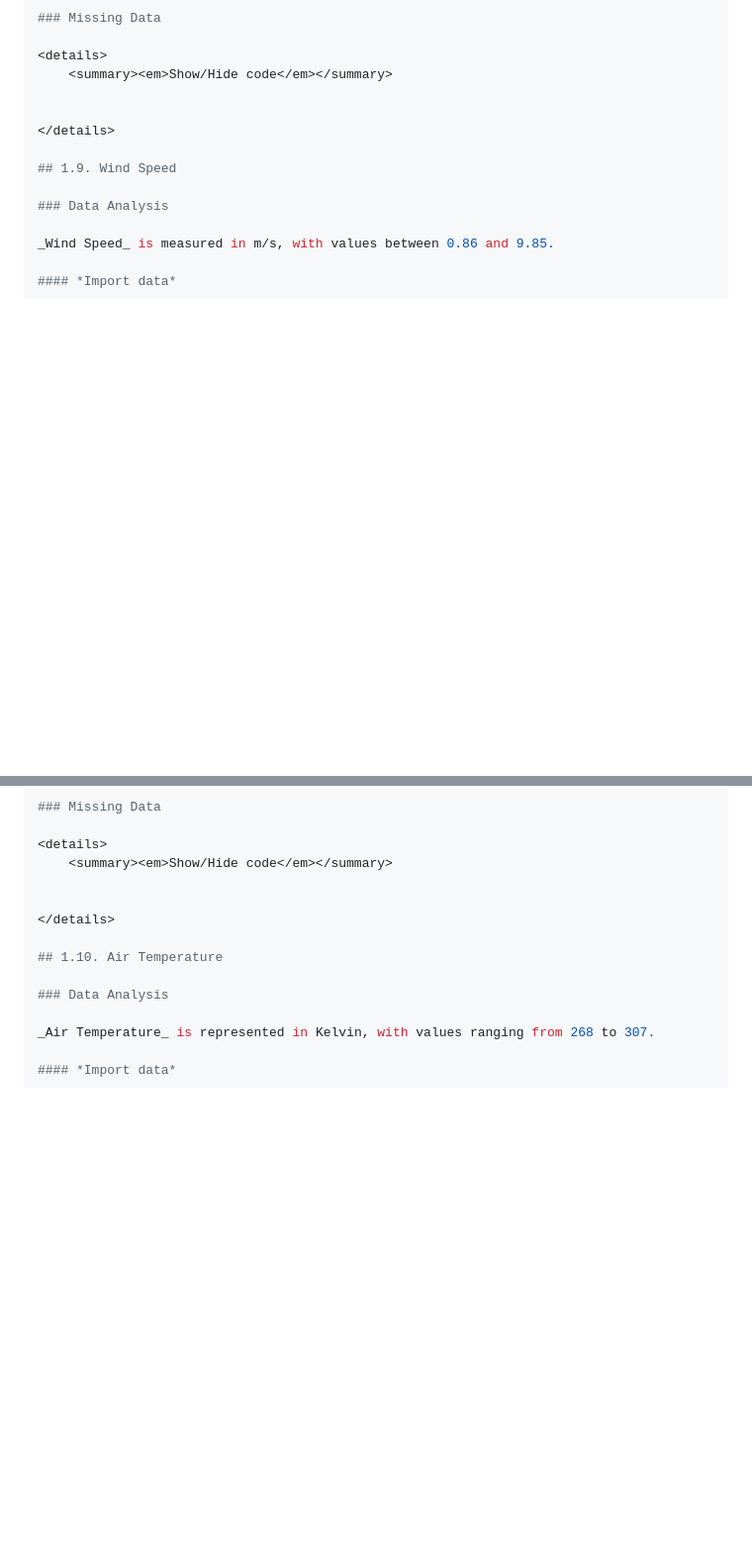
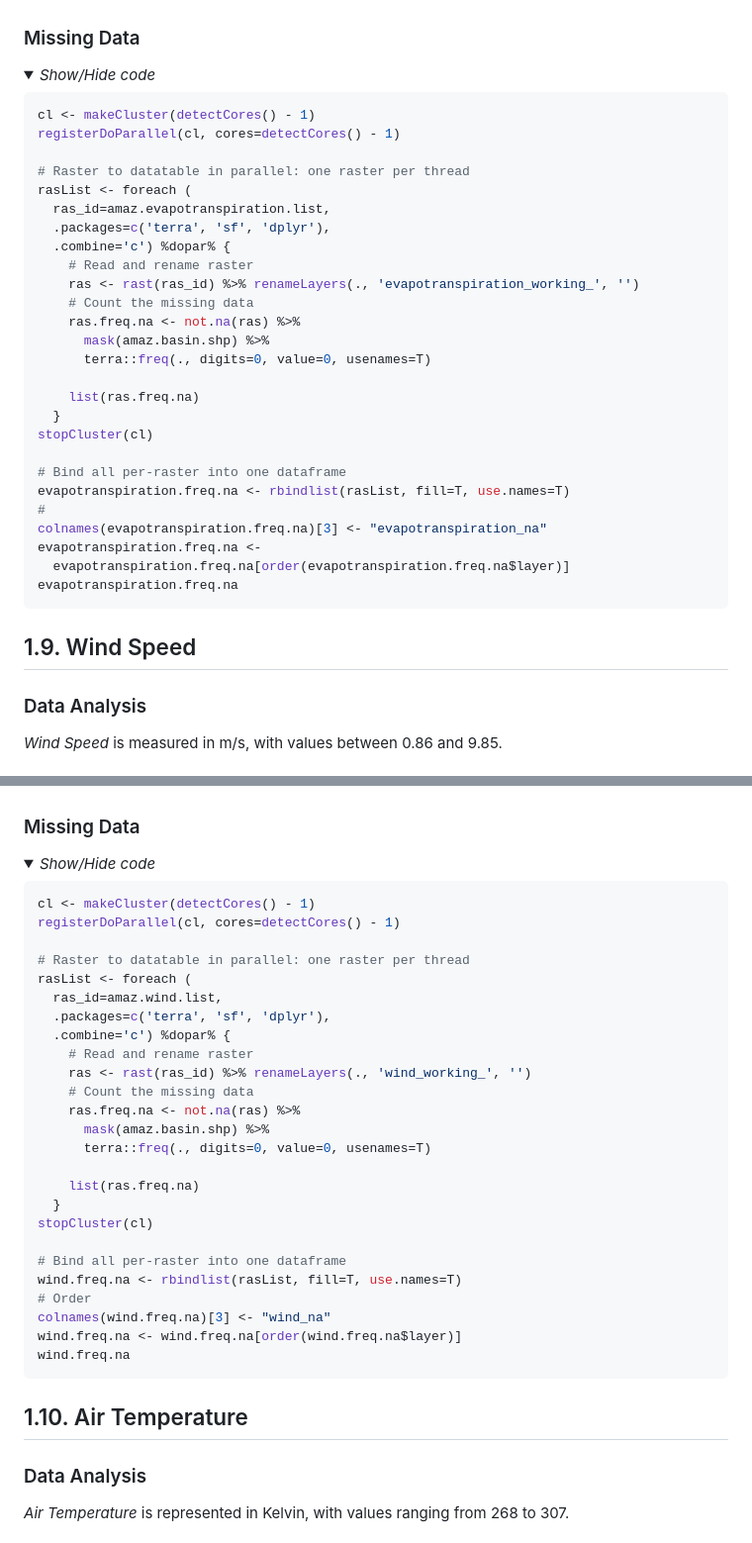
Before and after one commit to abid-mohamed/Mapping_the_Spatio-Temporal_Distribution_of_Burned_Areas_in_the_Amazon, a Markdown page: 1_data_analysis_&_missing_data/README.md, 2 parts joined by grey strips. Shown: that part at 99% size. GitHub-like rendering; folded sections open; blank space fills up the shorter version.

````diff
--- a/1_data_analysis_&_missing_data/README.md
+++ b/1_data_analysis_&_missing_data/README.md
@@ -1249,7 +1237,34 @@ _Evapotranspiration_ is measured in kg/m2s, with values ranging between -2.02e-0
 <details>
     <summary><em>Show/Hide code</em></summary>
 
+```r
+cl <- makeCluster(detectCores() - 1)
+registerDoParallel(cl, cores=detectCores() - 1)
 
+# Raster to datatable in parallel: one raster per thread
+rasList <- foreach (
+  ras_id=amaz.evapotranspiration.list,
+  .packages=c('terra', 'sf', 'dplyr'),
+  .combine='c') %dopar% {
+    # Read and rename raster
+    ras <- rast(ras_id) %>% renameLayers(., 'evapotranspiration_working_', '')
+    # Count the missing data
+    ras.freq.na <- not.na(ras) %>%
+      mask(amaz.basin.shp) %>%
+      terra::freq(., digits=0, value=0, usenames=T)
+
+    list(ras.freq.na)
+  }
+stopCluster(cl)
+
+# Bind all per-raster into one dataframe
+evapotranspiration.freq.na <- rbindlist(rasList, fill=T, use.names=T)
+#
+colnames(evapotranspiration.freq.na)[3] <- "evapotranspiration_na"
+evapotranspiration.freq.na <-
+  evapotranspiration.freq.na[order(evapotranspiration.freq.na$layer)]
+evapotranspiration.freq.na
+```
 </details>
 
 ## 1.9. Wind Speed
@@ -1295,7 +1310,33 @@ _Wind Speed_ is measured in m/s, with values between 0.86 and 9.85.
 <details>
     <summary><em>Show/Hide code</em></summary>
 
+```r
+cl <- makeCluster(detectCores() - 1)
+registerDoParallel(cl, cores=detectCores() - 1)
 
+# Raster to datatable in parallel: one raster per thread
+rasList <- foreach (
+  ras_id=amaz.wind.list,
+  .packages=c('terra', 'sf', 'dplyr'),
+  .combine='c') %dopar% {
+    # Read and rename raster
+    ras <- rast(ras_id) %>% renameLayers(., 'wind_working_', '')
+    # Count the missing data
+    ras.freq.na <- not.na(ras) %>%
+      mask(amaz.basin.shp) %>%
+      terra::freq(., digits=0, value=0, usenames=T)
+
+    list(ras.freq.na)
+  }
+stopCluster(cl)
+
+# Bind all per-raster into one dataframe
+wind.freq.na <- rbindlist(rasList, fill=T, use.names=T)
+# Order
+colnames(wind.freq.na)[3] <- "wind_na"
+wind.freq.na <- wind.freq.na[order(wind.freq.na$layer)]
+wind.freq.na
+```
 </details>
 
 ## 1.10. Air Temperature
````
Also changed, not shown: other parts of 1_data_analysis_&_missing_data/README.md (+75 -61 lines), 1_data_analysis_&_missing_data/img/7.3.hum.png (added).
